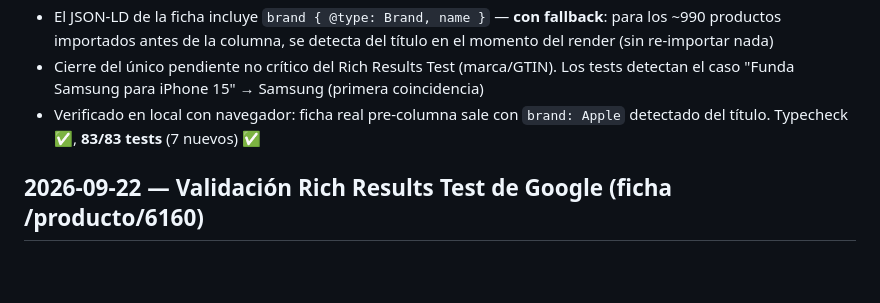
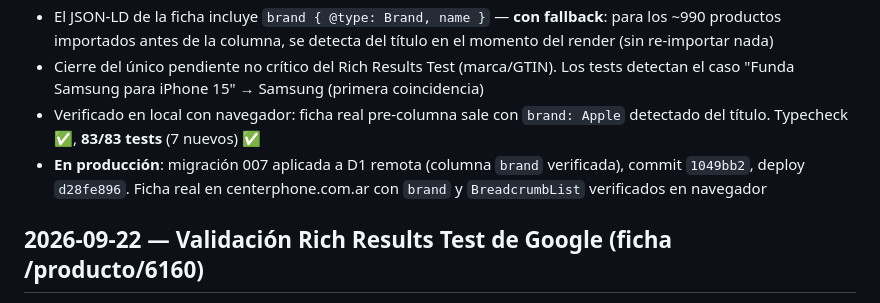
Before and after one commit to pilincapo/TIENDA_CENTERPHONE, a Markdown page: changelog.md, the part around the change. Rendered like a GitHub page; blank space fills up the shorter version.

Commit message:
Changelog: deploy de marca + BreadcrumbList a producción
🤖 Generated with Codebuff
Co-Authored-By: Codebuff <noreply@codebuff.com>

```diff
--- a/changelog.md
+++ b/changelog.md
@@ -23,6 +23,7 @@
 - El JSON-LD de la ficha incluye `brand { @type: Brand, name }` — **con fallback**: para los ~990 productos importados antes de la columna, se detecta del título en el momento del render (sin re-importar nada)
 - Cierre del único pendiente no crítico del Rich Results Test (marca/GTIN). Los tests detectan el caso "Funda Samsung para iPhone 15" → Samsung (primera coincidencia)
 - Verificado en local con navegador: ficha real pre-columna sale con `brand: Apple` detectado del título. Typecheck ✅, **83/83 tests** (7 nuevos) ✅
+- **En producción**: migración 007 aplicada a D1 remota (columna `brand` verificada), commit `1049bb2`, deploy `d28fe896`. Ficha real en centerphone.com.ar con `brand` y `BreadcrumbList` verificados en navegador
 
 ## 2026-09-22 — Validación Rich Results Test de Google (ficha /producto/6160)
 
```
